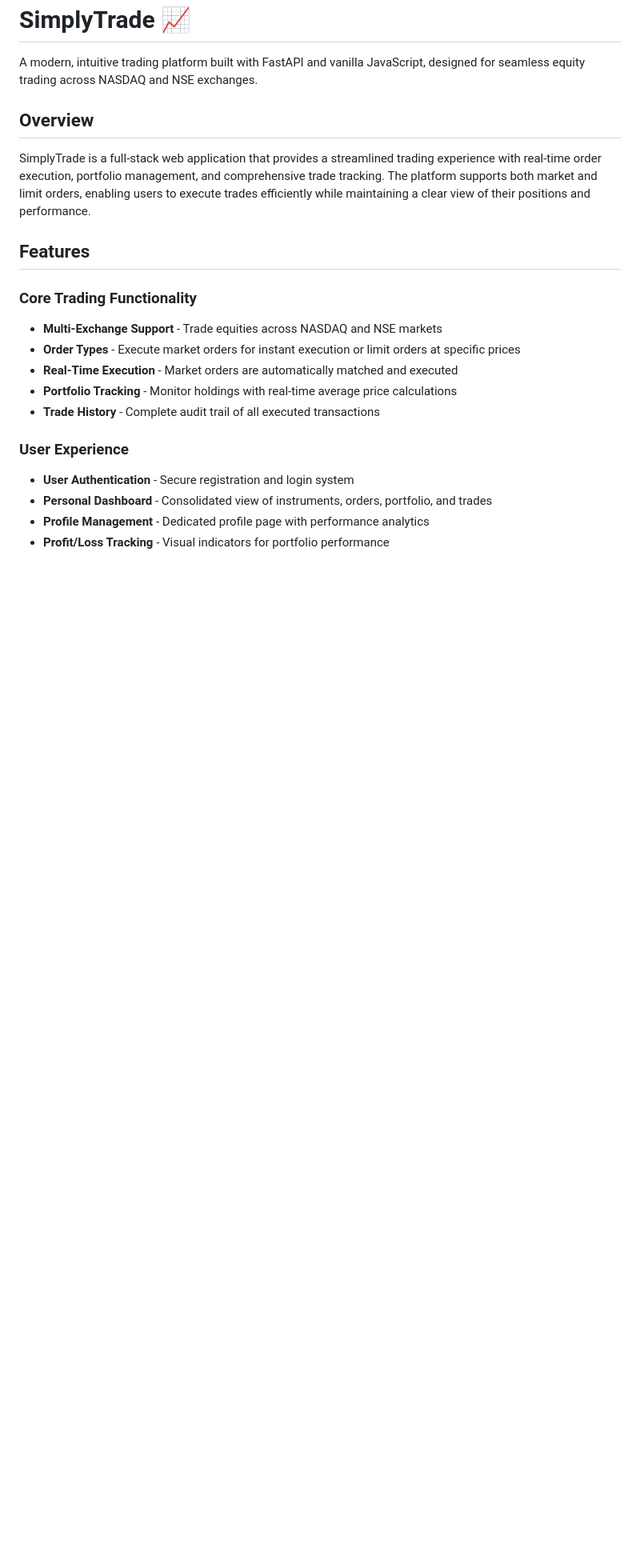
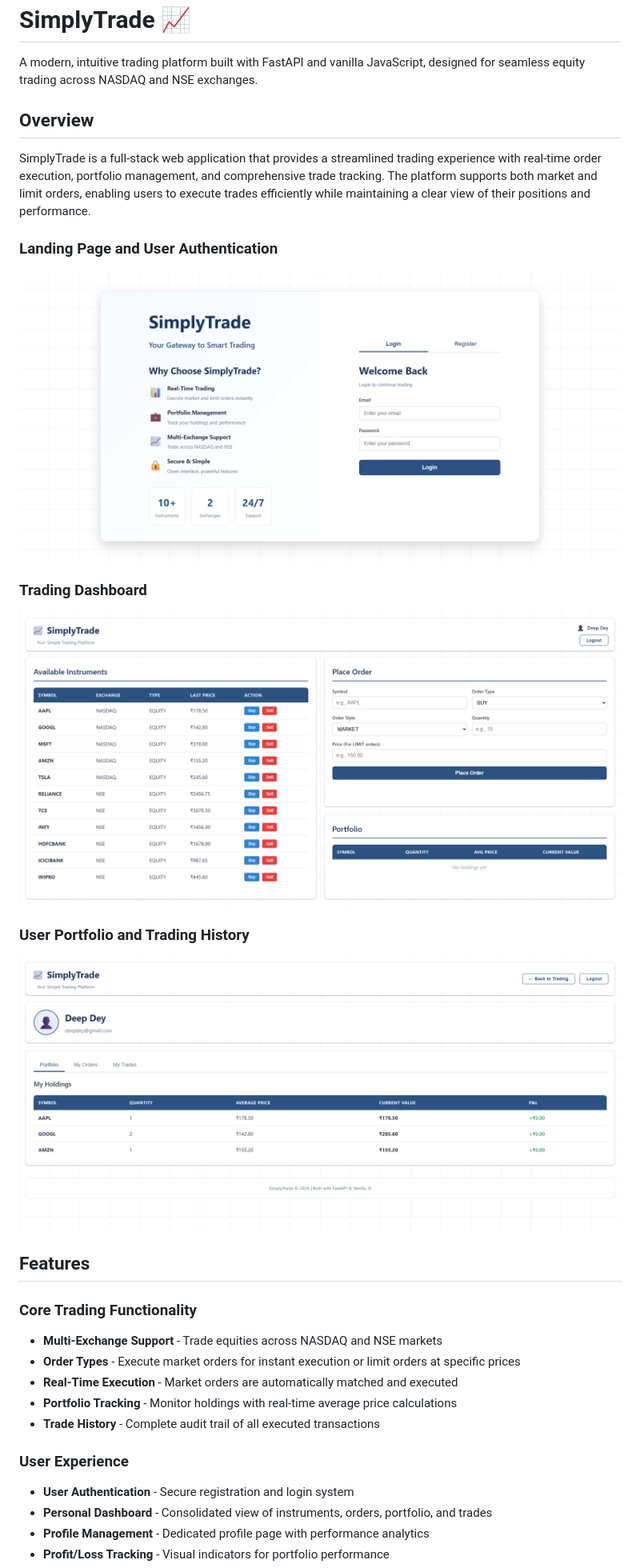
Before and after one commit to Deep-Dey1/SimplyTrade, a Markdown page: README.md, the part around the change. Shown: that part at 80% size. GitHub-like rendering; pictures changed too: demo/1.png (added), demo/2.png (added), demo/3.png (added); blank space fills up the shorter version.

Commit message:
demo images added in the readme

```diff
--- a/README.md
+++ b/README.md
@@ -5,6 +5,15 @@ A modern, intuitive trading platform built with FastAPI and vanilla JavaScript,
 ## Overview
 
 SimplyTrade is a full-stack web application that provides a streamlined trading experience with real-time order execution, portfolio management, and comprehensive trade tracking. The platform supports both market and limit orders, enabling users to execute trades efficiently while maintaining a clear view of their positions and performance.
+
+### Landing Page and User Authentication
+![Landing Page and User Authentication](demo/1.png)
+
+### Trading Dashboard
+![Trading Dashboard](demo/2.png)
+
+### User Portfolio and Trading History
+![User Portfolio and Trading History](demo/3.png)
 
 ## Features
 
```
